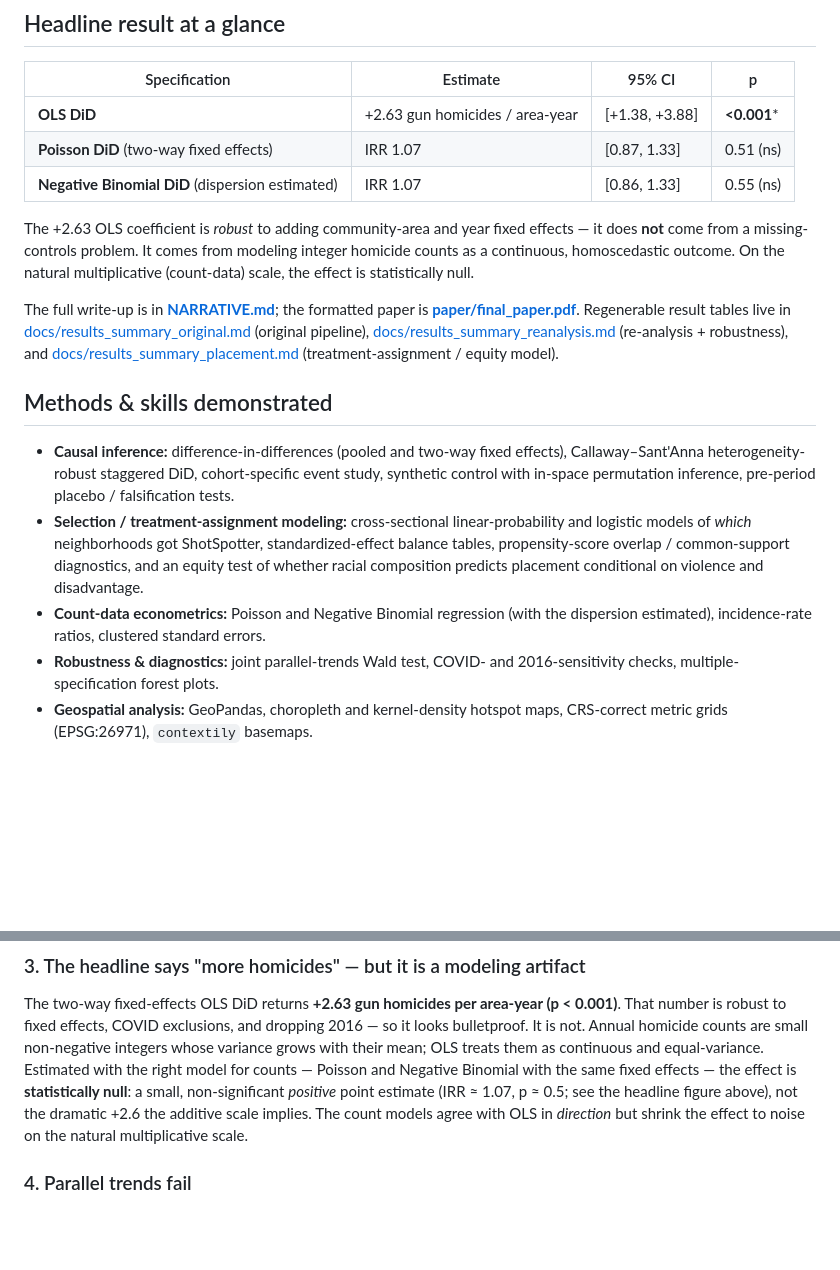
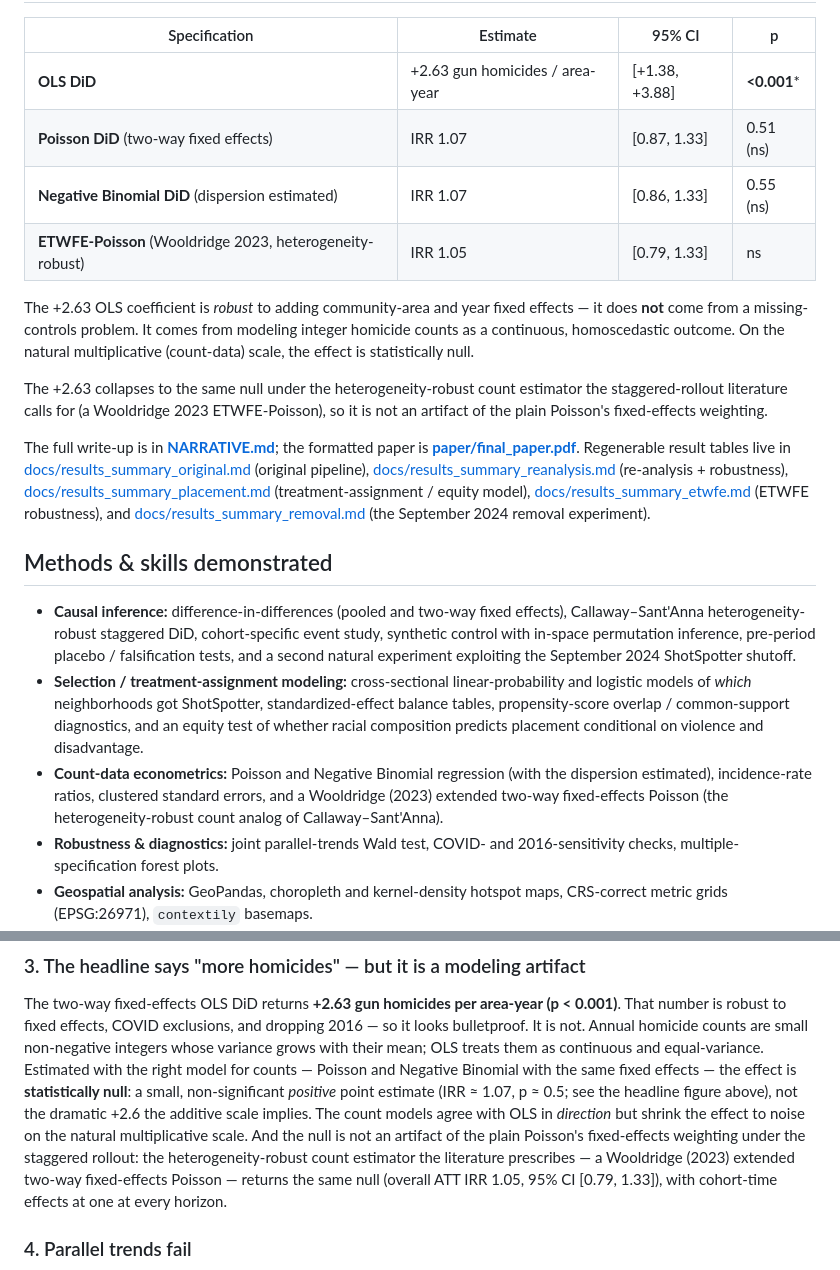
Before and after one commit to abelma2/ACE592_Final_Project, a Markdown page: README.md, 2 parts joined by grey strips. Rendered like a GitHub page; blank space fills up the shorter version.

```diff
--- a/README.md
+++ b/README.md
@@ -55,33 +55,44 @@ count-data models collapse the headline to a statistically null IRR ≈ 1.07.*
 | **OLS DiD** | +2.63 gun homicides / area-year | [+1.38, +3.88] | **<0.001*** |
 | **Poisson DiD** (two-way fixed effects) | IRR 1.07 | [0.87, 1.33] | 0.51 (ns) |
 | **Negative Binomial DiD** (dispersion estimated) | IRR 1.07 | [0.86, 1.33] | 0.55 (ns) |
+| **ETWFE-Poisson** (Wooldridge 2023, heterogeneity-robust) | IRR 1.05 | [0.79, 1.33] | ns |
 
 The +2.63 OLS coefficient is *robust* to adding community-area and year fixed
 effects — it does **not** come from a missing-controls problem. It comes from
 modeling integer homicide counts as a continuous, homoscedastic outcome. On the
 natural multiplicative (count-data) scale, the effect is statistically null.
 
+The +2.63 collapses to the same null under the heterogeneity-robust count estimator the
+staggered-rollout literature calls for (a Wooldridge 2023 ETWFE-Poisson), so it is not an
+artifact of the plain Poisson's fixed-effects weighting.
+
 The full write-up is in **[NARRATIVE.md](NARRATIVE.md)**; the formatted paper is
 **[paper/final_paper.pdf](paper/final_paper.pdf)**. Regenerable result tables live in
 [docs/results_summary_original.md](docs/results_summary_original.md) (original pipeline),
 [docs/results_summary_reanalysis.md](docs/results_summary_reanalysis.md)
-(re-analysis + robustness), and
+(re-analysis + robustness),
 [docs/results_summary_placement.md](docs/results_summary_placement.md)
-(treatment-assignment / equity model).
+(treatment-assignment / equity model),
+[docs/results_summary_etwfe.md](docs/results_summary_etwfe.md) (ETWFE robustness), and
+[docs/results_summary_removal.md](docs/results_summary_removal.md) (the September 2024
+removal experiment).
 
 ## Methods & skills demonstrated
 
 - **Causal inference:** difference-in-differences (pooled and two-way fixed
   effects), Callaway–Sant'Anna heterogeneity-robust staggered DiD, cohort-specific
   event study, synthetic control with in-space permutation inference, pre-period
-  placebo / falsification tests.
+  placebo / falsification tests, and a second natural experiment exploiting the
+  September 2024 ShotSpotter shutoff.
 - **Selection / treatment-assignment modeling:** cross-sectional linear-probability
   and logistic models of *which* neighborhoods got ShotSpotter, standardized-effect
   balance tables, propensity-score overlap / common-support diagnostics, and an equity
   test of whether racial composition predicts placement conditional on violence and
   disadvantage.
 - **Count-data econometrics:** Poisson and Negative Binomial regression (with the
-  dispersion estimated), incidence-rate ratios, clustered standard errors.
+  dispersion estimated), incidence-rate ratios, clustered standard errors, and a
+  Wooldridge (2023) extended two-way fixed-effects Poisson (the heterogeneity-robust
+  count analog of Callaway–Sant'Anna).
 - **Robustness & diagnostics:** joint parallel-trends Wald test, COVID- and
   2016-sensitivity checks, multiple-specification forest plots.
 - **Geospatial analysis:** GeoPandas, choropleth and kernel-density hotspot maps,
@@ -124,7 +135,10 @@ Negative Binomial with the same fixed effects — the effect is **statistically
 small, non-significant *positive* point estimate (IRR ≈ 1.07, p ≈ 0.5; see the headline
 figure above), not the dramatic +2.6 the additive scale implies. The count models agree
 with OLS in *direction* but shrink the effect to noise on the natural multiplicative
-scale.
+scale. And the null is not an artifact of the plain Poisson's fixed-effects weighting under
+the staggered rollout: the heterogeneity-robust count estimator the literature prescribes —
+a Wooldridge (2023) extended two-way fixed-effects Poisson — returns the same null (overall
+ATT IRR 1.05, 95% CI [0.79, 1.33]), with cohort-time effects at one at every horizon.
 
 ### 4. Parallel trends fail
 
```
Also changed, not shown: other parts of README.md (+20 -1 lines).
